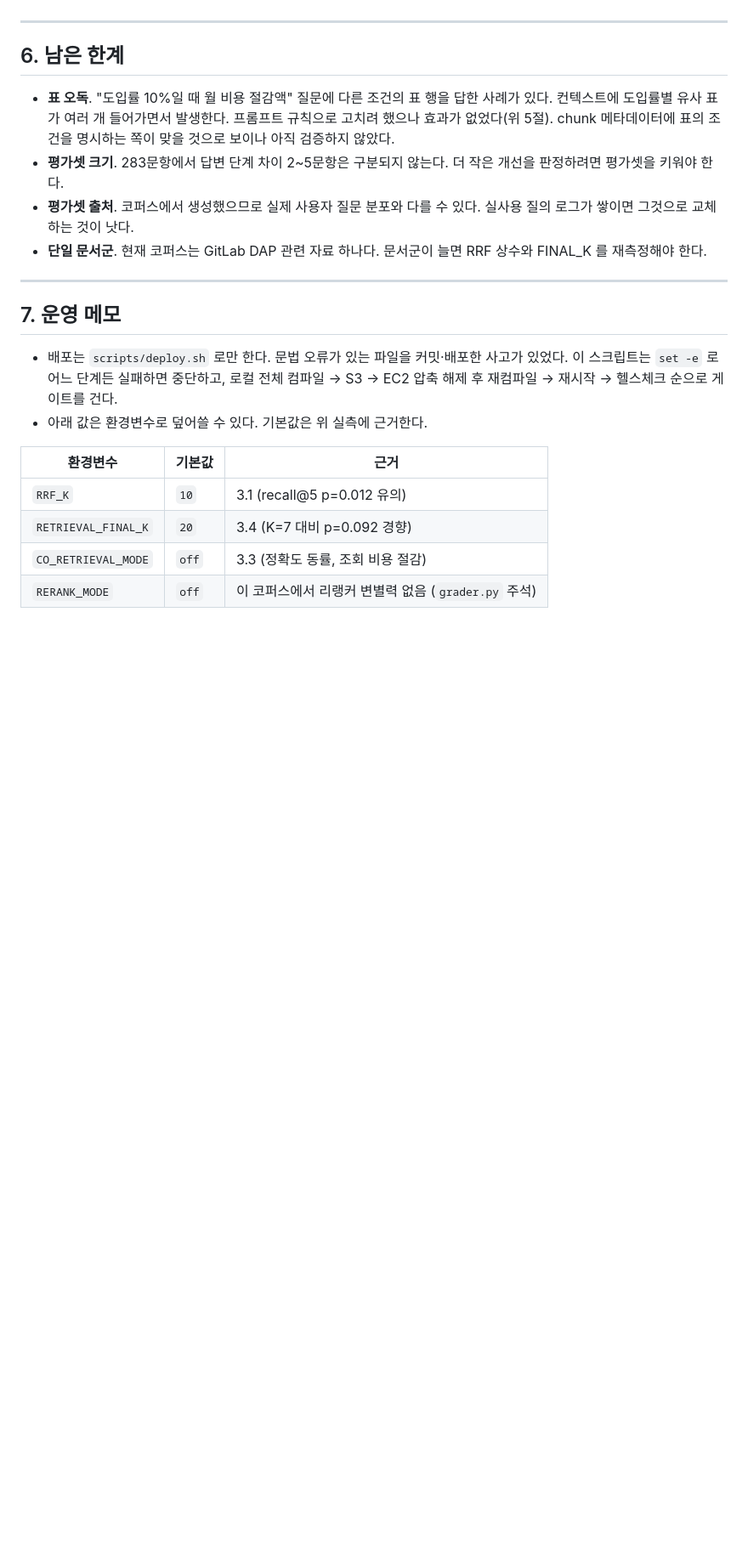
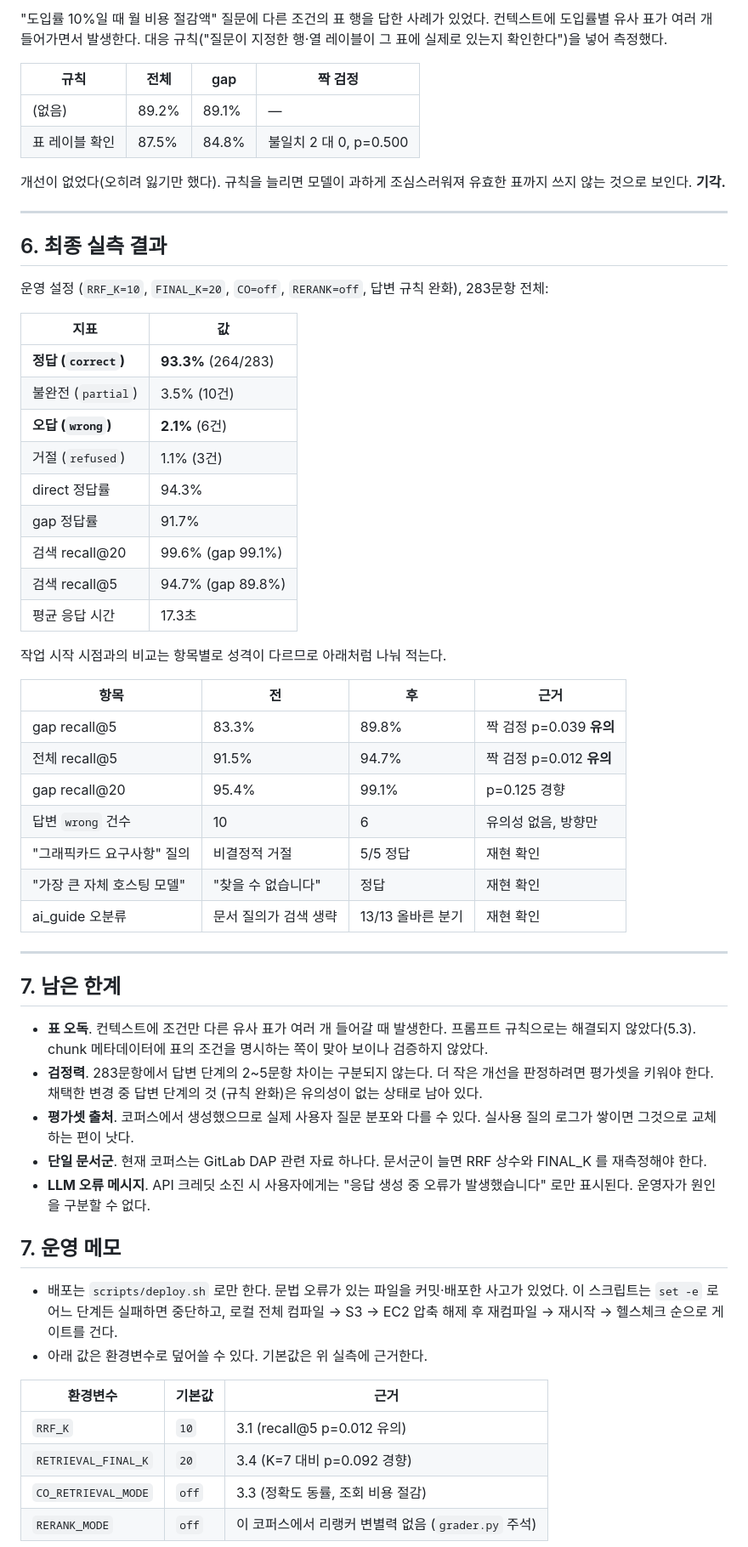
Before and after one commit to oreorca0719/kaiper-knowledge, a Markdown page: docs/RETRIEVAL_ACCURACY.md, the part around one of its changes. Shown at 85% size. Drawn GitHub-style; blank space fills up the shorter version.

```diff
--- a/docs/RETRIEVAL_ACCURACY.md
+++ b/docs/RETRIEVAL_ACCURACY.md
@@ -351,20 +394,62 @@ Q. 파이프라인 실패 자동 수정으로 건당 얼마나 절약?
+"도입률 10%일 때 월 비용 절감액" 질문에 다른 조건의 표 행을 답한 사례가 있었다.
+컨텍스트에 도입률별 유사 표가 여러 개 들어가면서 발생한다. 대응 규칙("질문이
+지정한 행·열 레이블이 그 표에 실제로 있는지 확인한다")을 넣어 측정했다.
+
+| 규칙 | 전체 | gap | 짝 검정 |
+|---|---|---|---|
+| (없음) | 89.2% | 89.1% | — |
+| 표 레이블 확인 | 87.5% | 84.8% | 불일치 2 대 0, p=0.500 |
+
+개선이 없었다(오히려 잃기만 했다). 규칙을 늘리면 모델이 과하게 조심스러워져
+유효한 표까지 쓰지 않는 것으로 보인다. **기각.**
 
 ---
 
-## 6. 남은 한계
+## 6. 최종 실측 결과
 
-- **표 오독**. "도입률 10%일 때 월 비용 절감액" 질문에 다른 조건의 표 행을
-  답한 사례가 있다. 컨텍스트에 도입률별 유사 표가 여러 개 들어가면서 발생한다.
-  프롬프트 규칙으로 고치려 했으나 효과가 없었다(위 5절). chunk 메타데이터에
-  표의 조건을 명시하는 쪽이 맞을 것으로 보이나 아직 검증하지 않았다.
-- **평가셋 크기**. 283문항에서 답변 단계 차이 2~5문항은 구분되지 않는다.
-  더 작은 개선을 판정하려면 평가셋을 키워야 한다.
+운영 설정 (`RRF_K=10`, `FINAL_K=20`, `CO=off`, `RERANK=off`, 답변 규칙 완화),
+283문항 전체:
+
+| 지표 | 값 |
+|---|---|
+| **정답 (`correct`)** | **93.3%** (264/283) |
+| 불완전 (`partial`) | 3.5% (10건) |
+| **오답 (`wrong`)** | **2.1%** (6건) |
+| 거절 (`refused`) | 1.1% (3건) |
+| direct 정답률 | 94.3% |
+| gap 정답률 | 91.7% |
+| 검색 recall@20 | 99.6% (gap 99.1%) |
+| 검색 recall@5 | 94.7% (gap 89.8%) |
+| 평균 응답 시간 | 17.3초 |
+
+작업 시작 시점과의 비교는 항목별로 성격이 다르므로 아래처럼 나눠 적는다.
+
+| 항목 | 전 | 후 | 근거 |
+|---|---|---|---|
+| gap recall@5 | 83.3% | 89.8% | 짝 검정 p=0.039 **유의** |
+| 전체 recall@5 | 91.5% | 94.7% | 짝 검정 p=0.012 **유의** |
+| gap recall@20 | 95.4% | 99.1% | p=0.125 경향 |
+| 답변 `wrong` 건수 | 10 | 6 | 유의성 없음, 방향만 |
+| "그래픽카드 요구사항" 질의 | 비결정적 거절 | 5/5 정답 | 재현 확인 |
+| "가장 큰 자체 호스팅 모델" | "찾을 수 없습니다" | 정답 | 재현 확인 |
+| ai_guide 오분류 | 문서 질의가 검색 생략 | 13/13 올바른 분기 | 재현 확인 |
+
+---
+
+## 7. 남은 한계
+
+- **표 오독**. 컨텍스트에 조건만 다른 유사 표가 여러 개 들어갈 때 발생한다.
+  프롬프트 규칙으로는 해결되지 않았다(5.3). chunk 메타데이터에 표의 조건을
+  명시하는 쪽이 맞아 보이나 검증하지 않았다.
+- **검정력**. 283문항에서 답변 단계의 2~5문항 차이는 구분되지 않는다. 더 작은
+  개선을 판정하려면 평가셋을 키워야 한다. 채택한 변경 중 답변 단계의 것
+  (규칙 완화)은 유의성이 없는 상태로 남아 있다.
 - **평가셋 출처**. 코퍼스에서 생성했으므로 실제 사용자 질문 분포와 다를 수 있다.
-  실사용 질의 로그가 쌓이면 그것으로 교체하는 것이 낫다.
+  실사용 질의 로그가 쌓이면 그것으로 교체하는 편이 낫다.
 - **단일 문서군**. 현재 코퍼스는 GitLab DAP 관련 자료 하나다. 문서군이 늘면
   RRF 상수와 FINAL_K 를 재측정해야 한다.
-
----
+- **LLM 오류 메시지**. API 크레딧 소진 시 사용자에게는 "응답 생성 중 오류가
+  발생했습니다" 로만 표시된다. 운영자가 원인을 구분할 수 없다.
 
 ## 7. 운영 메모
 
```
Also changed, not shown: other parts of docs/RETRIEVAL_ACCURACY.md (+68 -22 lines).
